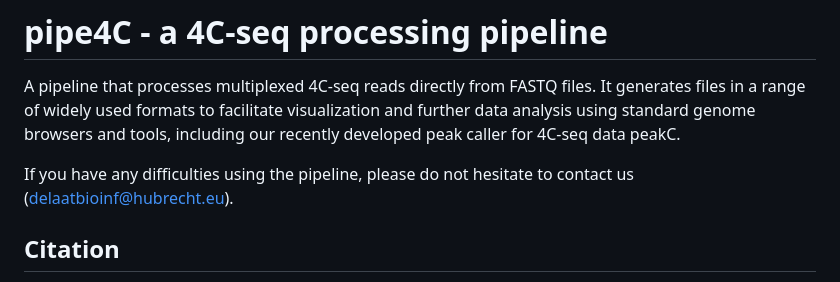
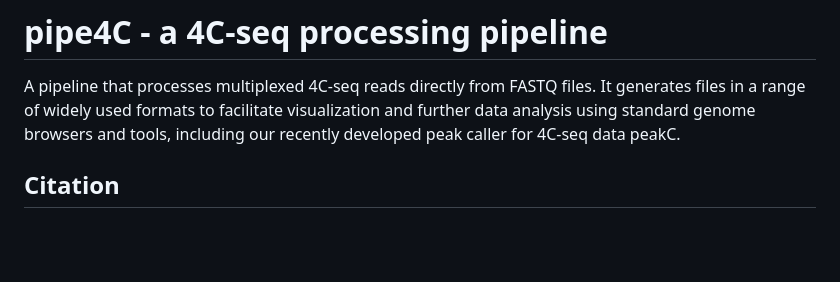
Before and after one commit to deLaatLab/pipe4C, a Markdown page: README.md, the part around the change. Rendered like a GitHub page; blank space fills up the shorter version.

```diff
--- a/README.md
+++ b/README.md
@@ -1,8 +1,6 @@
 # pipe4C - a 4C-seq processing pipeline
 
 A pipeline that processes multiplexed 4C-seq reads directly from FASTQ files. It generates files in a range of widely used formats to facilitate visualization and further data analysis using standard genome browsers and tools, including our recently developed peak caller for 4C-seq data peakC.
-
-If you have any difficulties using the pipeline, please do not hesitate to contact us (delaatbioinf@hubrecht.eu).
 
 ## Citation
 
```
